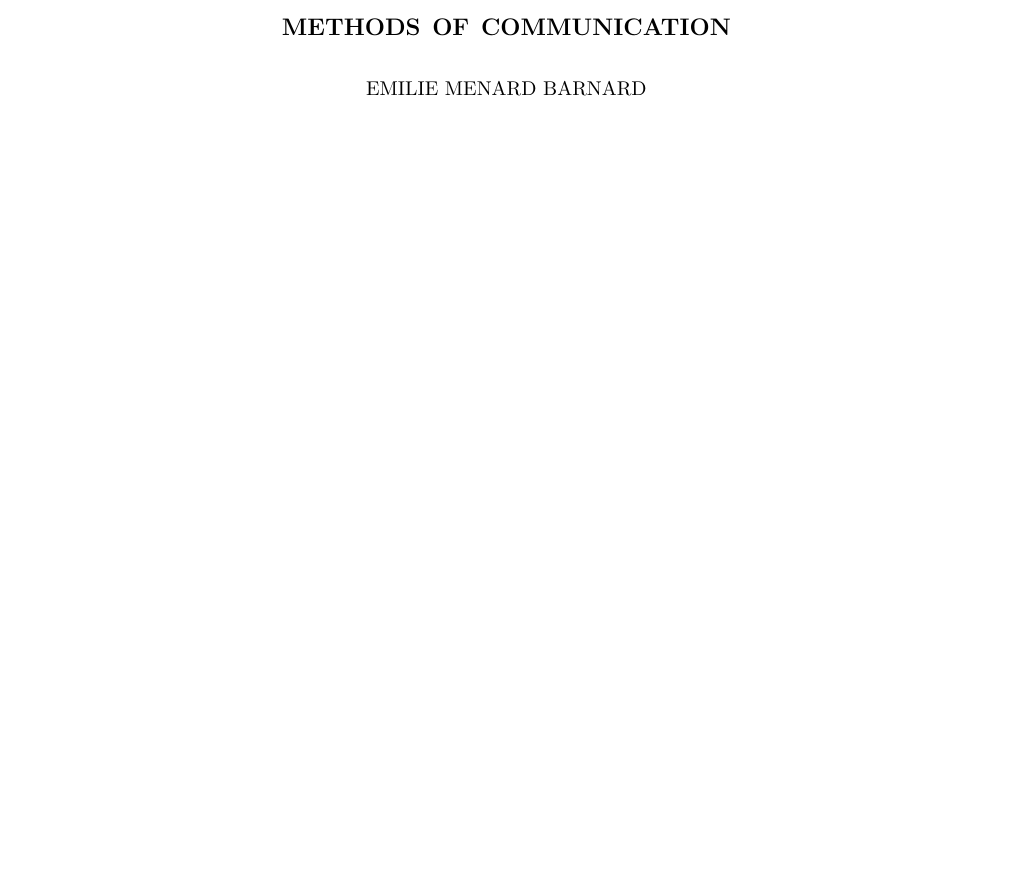
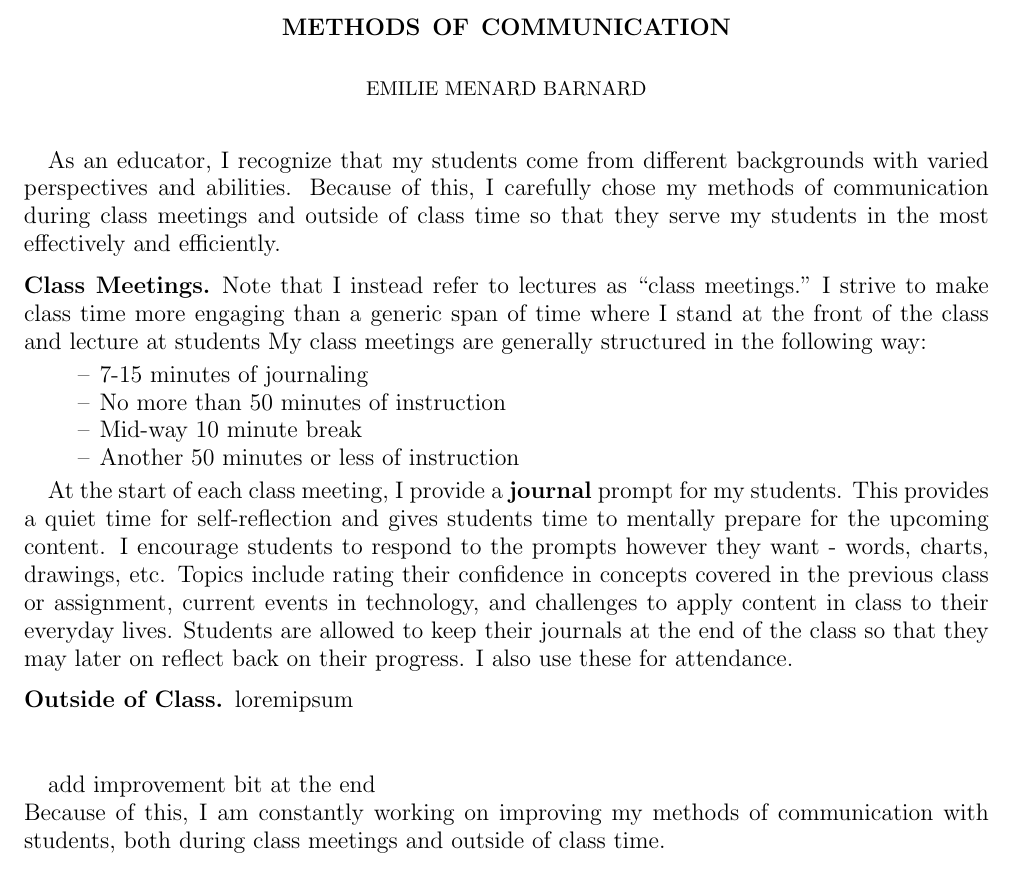
Before and after one commit to emiliebarnard/teaching-philosophy, a LaTeX paper (methods of communication.tex): part of the page, cut so that both start at the same text, the shorter picture padded with empty space. Compiled offline with pdfLaTeX.

Commit message:
cleaned up outline

```diff
--- a/methods of communication.tex
+++ b/methods of communication.tex
@@ -45,6 +45,54 @@
 \maketitle
 \thispagestyle{empty}
 
+As an educator, I recognize that my students come from different backgrounds with varied perspectives and abilities. Because of this, I carefully chose my methods of communication during class meetings and outside of class time so that they serve my students in the most effectively and efficiently.
+
+\subsection*{Class Meetings}
+Note that I instead refer to lectures as ``class meetings." I strive to make class time more engaging than a generic span of time where I stand at the front of the class and lecture at students My class meetings are generally structured in the following way:
+\begin{itemize}
+\item 7-15 minutes of journaling
+\item No more than 50 minutes of instruction
+\item Mid-way 10 minute break
+\item Another 50 minutes or less of instruction
+\end{itemize}
+
+At the start of each class meeting, I provide a \textbf{journal} prompt for my students. This provides a quiet time for self-reflection and gives students time to mentally prepare for the upcoming content. I encourage students to respond to the prompts however they want - words, charts, drawings, etc. Topics include rating their confidence in concepts covered in the previous class or assignment, current events in technology, and challenges to apply content in class to their everyday lives. Students are allowed to keep their journals at the end of the class so that they may later on reflect back on their progress. I also use these for attendance.
+
+
+
+%notes:
+%
+%all i can really come up with though is:
+%
+%1) office hours - I host both online and in person ones because I realize students sometimes don't like to come in person for various reasons (restricted schedule because of other responsibilities, some students prefer instant messaging to in person stuff, anxiety, etc)
+%
+%2) I come to the classroom about 30-45 minutes early partly because I have anxiety about the projector not working but also that way students can chat with me casually before class starts
+%
+%3) I respond to emails super fucking quickly. I have a OCD-like issue where I'm constantly checking email
+%
+%off the top of my head this is what I can think of:
+%
+%1) all course content and main topics I cover in class are available online so students don't have to worry about jotting all the notes down and can focus more on examples and smaller nuance-y things during class meetings
+%
+%2) i do online "homework quizzes" that correspond to each lecture so students can check their understanding before the next class meeting and I can see which topics I need to review at the start of the next lecture
+%
+%3) in addition to my slides which will have key terms written out, etc I use the whiteboard/chalkboard during class to do a lot of visuals
+%
+%4) i minimize the amount of time I do live-coding at the lecture podium. I find it's more important to cover topics sans computers as much as possible before you dive into coding stuff because too often students jump into coding the thing without thinking about the thing, so i do as much teaching as possible without the actual development environment (the software where you write the code). i do of course spend some class time showing how the development environment works but i don't stand up there and code for all my subsequent lectures. watching someone code is boring af.
+%
+%5) I do interactive shit. like "try typing this in now and see what happens, why do you think that happened? why didn't it do this instead?" also some group stuff like think pair share, etc
+%
+%6) I start each lecture with journal entries. i give students a prompt (either about current events in tech, topics we learned about in class, or general "how can you apply this to your life" stuff) and 10 mins to respond. it's also how i take attendance and deal with students inevitably showing up late.
+
+
+
+\subsection*{Outside of Class}
+loremipsum
+
+\vspace{1cm}
+add improvement bit at the end\\
+Because of this, I am constantly working on improving my methods of communication with students, both during class meetings and outside of class time.
+
 %\section*{Background}
 %\noindent I knew nothing about computer science before I started university. After taking a few core courses, I started to realize some disadvantages I had as a student in the computer science program. Many of my peers' parents not only had college degrees, but also held degrees in computer science or related fields. They were able to discuss their projects and new course concepts learned with their families. I, however, have not been able to discuss my courses with my parents since the 5th grade. Neither of my parents have ever programmed a computer, or even attended college. Gender differences set me further apart from my peers. I will always remember the discrimination I faced in one of my sophomore-year courses. My project group was the first female-only group our professor had seen, which seemed to give the professor and my peers doubts that our group could complete our project. I was shocked by the comments in class, and can only imagine the content of the comments that I did not hear.
 
```
